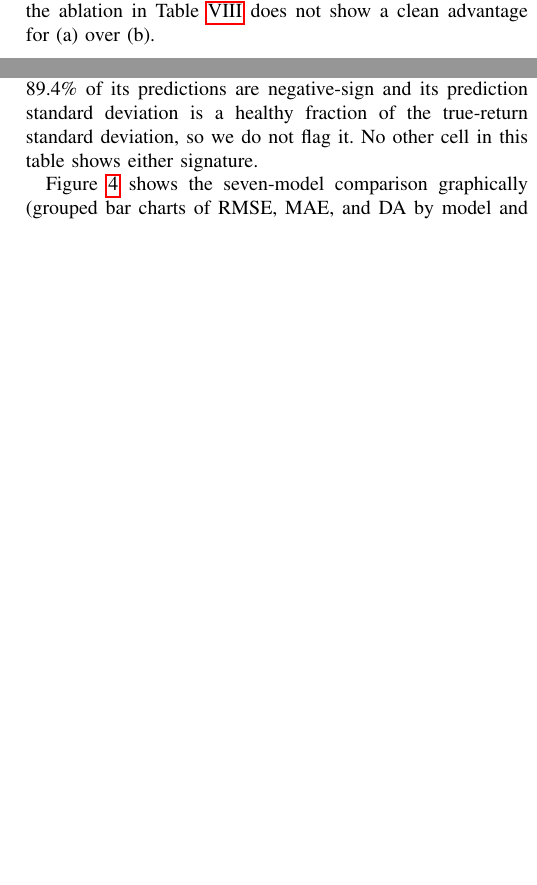
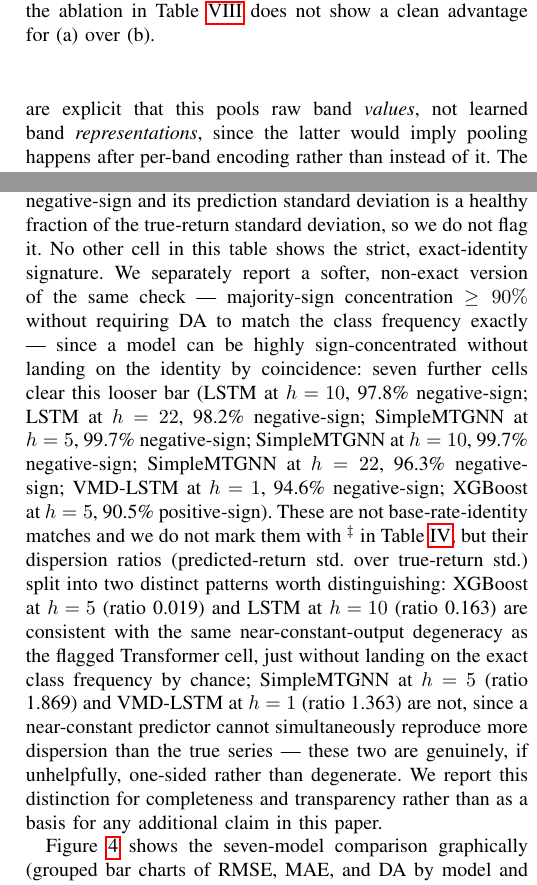
Before and after one commit to anmol0705/Copper_Price_Forecasting, a LaTeX paper (paper1/manuscript/main.tex): two parts of the columns of pages 9 and 12 of 30, joined at a grey line, cut so that both start at the same text, the shorter picture padded with empty space. Compiled offline with pdfLaTeX.

Commit message:
Fix pooled-graph mischaracterization, clarify GAT edge-feature mechanism, add soft sign-concentration flags
- Sec. IV-D: pooled_graph pools raw per-band VMD values via a learned
  linear projection before encoding, not "band representations" pooled
  after encoding (verified against pooled_graph_mfgnn.py:54,96-97).
- Sec. III (Frequency Band Module): clarified that A_k enters GATConv as
  an edge feature (edge_dim=1) that GAT's own attention coefficients
  condition on, not a fixed GCN-style aggregation weight.
- Sec. V-A: added a softer, non-exact sign-concentration flag (>=90%
  majority sign) for 7 additional model/horizon cells beyond the existing
  exact base-rate-identity flag (Transformer h=5), with dispersion ratios
  distinguishing near-constant-output cells from genuinely one-sided ones.
  Computed directly from the 28 saved prediction arrays.

Recompiled clean: 29 pages, no errors, no undefined refs.

```diff
--- a/paper1/manuscript/main.tex
+++ b/paper1/manuscript/main.tex
@@ -341,7 +341,7 @@ GNN layers & $\{1, 2, 3\}$ & 1 \\
 
 Six variants isolate the contribution of each architectural component, all trained at the untuned default configuration (Section~\ref{sec:impl}, Section~\ref{sec:complexity})---HPO (Section~\ref{sec:hpo}) is applied only to the main-table VMD-MFGNN, never to any ablation variant. Because this study uses a single chronological split rather than multiple walk-forward folds or multiple random seeds (Section~\ref{sec:limitations}), the ablation results below are reported as point estimates per horizon, without a paired significance test; a valid resampling unit (folds or seeds) does not exist for \emph{this} run to compute one. A separate five-seed repetition of the two variants that carry RQ1, run later at the tuned configuration and therefore not directly comparable to this table, does admit a paired test and is reported in Section~\ref{sec:robustness}.
 
-Figure~\ref{fig:perband-vs-pooled} shows the architectural difference RQ1 asks about: variant (a), the full model of Figure~\ref{fig:architecture}, learns $K=5$ independent adjacency matrices and runs $K$ separate GAT+LSTM branches before fusing them; variant (c) pools the band representations first and learns a single shared adjacency over that pooled representation. The remaining four variants (b, d, and the two capacity settings of c) are described below.
+Figure~\ref{fig:perband-vs-pooled} shows the architectural difference RQ1 asks about: variant (a), the full model of Figure~\ref{fig:architecture}, learns $K=5$ independent adjacency matrices and runs $K$ separate GAT+LSTM branches before fusing them; variant (c) pools the $K$ raw per-band VMD values for each variable through a learned linear projection (\texttt{nn.Linear(K,1)}) \emph{before} any GAT/LSTM encoding, then learns a single shared adjacency and runs one GAT+LSTM branch over that pooled scalar signal. We are explicit that this pools raw band \emph{values}, not learned band \emph{representations}, since the latter would imply pooling happens after per-band encoding rather than instead of it. The remaining four variants (b, d, and the two capacity settings of c) are described below.
 
 \begin{figure}[t]
 \centering
@@ -434,7 +434,7 @@ VMD-MFGNN & $-$0.0651 & \textbf{0.0041} & $-$0.0030 & $-$0.0747 \\
 
 RQ0's naive-baseline comparison above is a raw MAE/RMSE ranking, not a significance test; we close that gap with a direct Diebold-Mariano test of VMD-MFGNN against the same zero-forecast baseline, computed from the same saved prediction arrays as Table~\ref{tab:dm} (Section~\ref{sec:experiments}), using the identical sign convention (positive DM favors the baseline, here the naive zero-forecast). At $h=1$, VMD-MFGNN is significantly worse than the naive baseline (DM$=3.40$, $p=0.0007$, surviving Holm-Bonferroni correction across these four tests at $\alpha=0.05$); at $h=5,10,22$ the difference is not significant (DM$=-0.14,\ p=0.89$; DM$=0.04,\ p=0.97$; DM$=0.92,\ p=0.36$, respectively). This sharpens rather than merely restates the MAE/RMSE picture above: VMD-MFGNN is not merely failing to beat the naive baseline by some margin at $h=1$, it is significantly worse than it, and at the other three horizons the two are statistically indistinguishable rather than VMD-MFGNN being non-significantly close to a win. We read this as the more precise and more honest form of RQ0's answer, and use it in place of the raw ranking wherever this paper draws a conclusion from RQ0 that depends on significance rather than only direction.
 
-DA tells a related story once read against the correct null: the relevant baseline for DA is not 50\% but the test period's own unconditional up-day frequency, which is 51.0\%, 53.0\%, 55.4\%, and 55.3\% at $h=1,5,10,22$ respectively (bottom row) --- itself a symptom of the strong upward drift copper exhibited over 2022--2025. The complementary down-day frequencies are 48.37\%, 46.95\%, 44.21\%, and 44.72\% (they do not sum to exactly 100\% with the up-day figures because a small number of test days record an exactly zero return); we state them explicitly because the base-rate-identity checks reported below and in Section~\ref{sec:ablation-results} are made against whichever of the two frequencies matches the sign a degenerate model emits, and a reader cannot otherwise verify those flags from the table alone. VMD-MFGNN's headline $h=1$ DA of 52.5\% is only 1.5 percentage points above that null, and at $h=5,10,22$ no model in this table, including VMD-MFGNN, exceeds the unconditional up-day frequency at all. We read this table as showing that this study's seven fitted models, including the proposed one, are best understood as a ranking among approaches that do not clearly outperform doing nothing, rather than as a demonstration that any of them, including VMD-MFGNN, has found exploitable structure in copper returns at this data scale. Section~\ref{sec:results-dm} still reports pairwise significance among the seven fitted models, since that question --- do these models differ meaningfully from one another --- is separate from, and does not resolve, the more basic question this section answers in the negative. We applied this paper's own base-rate-identity check (Section~\ref{sec:constantforecast}) to every cell of this table directly, loading all 28 saved prediction arrays and checking both the fraction of predictions sharing the majority sign and whether DA exactly equals the test period's class frequency: exactly one cell qualifies, Transformer at $h=5$ (100\% positive-sign predictions, DA=53.05\% identical to the up-day frequency to four decimal places, marked $^{\ddagger}$ above). Transformer's $h=22$ DA (44.72\%) also happens to numerically equal the down-day frequency at that horizon, but this is a coincidental count match, not the same artifact: only 89.4\% of its predictions are negative-sign and its prediction standard deviation is a healthy fraction of the true-return standard deviation, so we do not flag it. No other cell in this table shows either signature.
+DA tells a related story once read against the correct null: the relevant baseline for DA is not 50\% but the test period's own unconditional up-day frequency, which is 51.0\%, 53.0\%, 55.4\%, and 55.3\% at $h=1,5,10,22$ respectively (bottom row) --- itself a symptom of the strong upward drift copper exhibited over 2022--2025. The complementary down-day frequencies are 48.37\%, 46.95\%, 44.21\%, and 44.72\% (they do not sum to exactly 100\% with the up-day figures because a small number of test days record an exactly zero return); we state them explicitly because the base-rate-identity checks reported below and in Section~\ref{sec:ablation-results} are made against whichever of the two frequencies matches the sign a degenerate model emits, and a reader cannot otherwise verify those flags from the table alone. VMD-MFGNN's headline $h=1$ DA of 52.5\% is only 1.5 percentage points above that null, and at $h=5,10,22$ no model in this table, including VMD-MFGNN, exceeds the unconditional up-day frequency at all. We read this table as showing that this study's seven fitted models, including the proposed one, are best understood as a ranking among approaches that do not clearly outperform doing nothing, rather than as a demonstration that any of them, including VMD-MFGNN, has found exploitable structure in copper returns at this data scale. Section~\ref{sec:results-dm} still reports pairwise significance among the seven fitted models, since that question --- do these models differ meaningfully from one another --- is separate from, and does not resolve, the more basic question this section answers in the negative. We applied this paper's own base-rate-identity check (Section~\ref{sec:constantforecast}) to every cell of this table directly, loading all 28 saved prediction arrays and checking both the fraction of predictions sharing the majority sign and whether DA exactly equals the test period's class frequency: exactly one cell qualifies, Transformer at $h=5$ (100\% positive-sign predictions, DA=53.05\% identical to the up-day frequency to four decimal places, marked $^{\ddagger}$ above). Transformer's $h=22$ DA (44.72\%) also happens to numerically equal the down-day frequency at that horizon, but this is a coincidental count match, not the same artifact: only 89.4\% of its predictions are negative-sign and its prediction standard deviation is a healthy fraction of the true-return standard deviation, so we do not flag it. No other cell in this table shows the strict, exact-identity signature. We separately report a softer, non-exact version of the same check --- majority-sign concentration $\geq 90\%$ without requiring DA to match the class frequency exactly --- since a model can be highly sign-concentrated without landing on the identity by coincidence: seven further cells clear this looser bar (LSTM at $h=10$, 97.8\% negative-sign; LSTM at $h=22$, 98.2\% negative-sign; SimpleMTGNN at $h=5$, 99.7\% negative-sign; SimpleMTGNN at $h=10$, 99.7\% negative-sign; SimpleMTGNN at $h=22$, 96.3\% negative-sign; VMD-LSTM at $h=1$, 94.6\% negative-sign; XGBoost at $h=5$, 90.5\% positive-sign). These are not base-rate-identity matches and we do not mark them with $^{\ddagger}$ in Table~\ref{tab:main}, but their dispersion ratios (predicted-return std.\ over true-return std.) split into two distinct patterns worth distinguishing: XGBoost at $h=5$ (ratio 0.019) and LSTM at $h=10$ (ratio 0.163) are consistent with the same near-constant-output degeneracy as the flagged Transformer cell, just without landing on the exact class frequency by chance; SimpleMTGNN at $h=5$ (ratio 1.869) and VMD-LSTM at $h=1$ (ratio 1.363) are not, since a near-constant predictor cannot simultaneously reproduce more dispersion than the true series --- these two are genuinely, if unhelpfully, one-sided rather than degenerate. We report this distinction for completeness and transparency rather than as a basis for any additional claim in this paper.
 
 Figure~\ref{fig:comparison} shows the seven-model comparison graphically (grouped bar charts of RMSE, MAE, and DA by model and horizon; the naive baseline is not part of this bar chart, which mirrors the pipeline's model-comparison output). No model's saved evaluation record carried an error flag, so all seven models are represented in both Table~\ref{tab:main} and Figure~\ref{fig:comparison}.
 
```
Also changed, not shown: paper1/manuscript/main.pdf, paper1/manuscript/main.tex (2 more changed lines).
